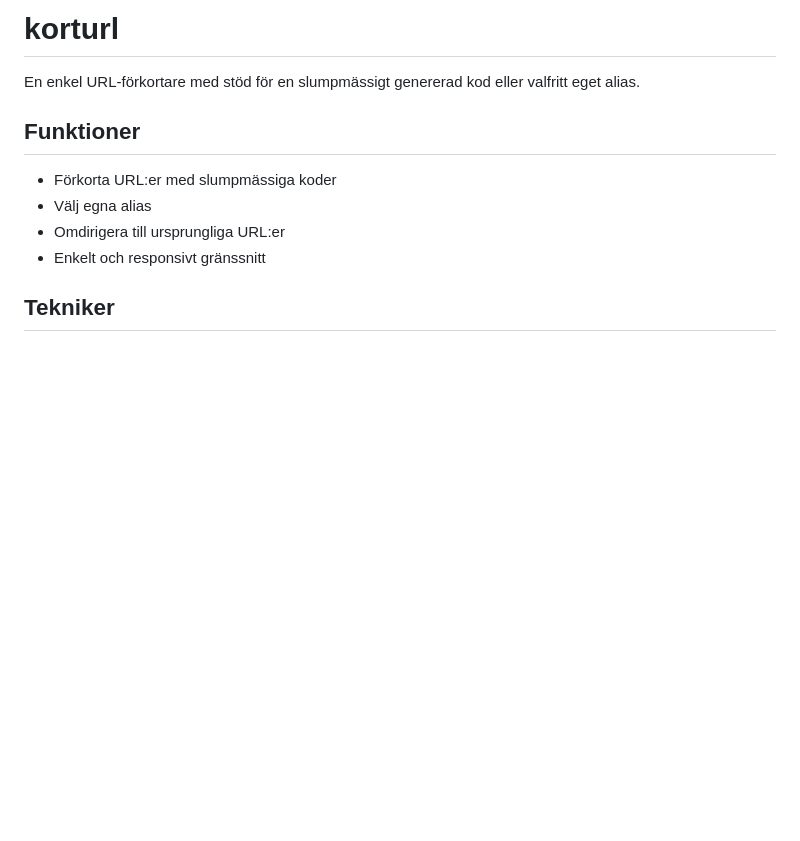
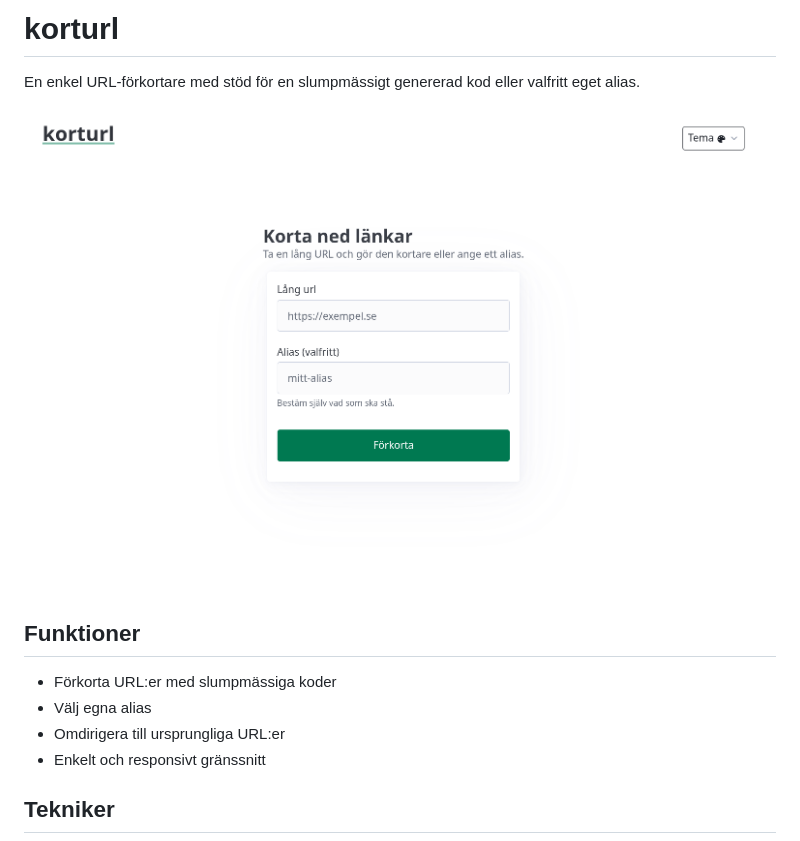
Before and after one commit to N30A/korturl, a Markdown page: README.md, the part around the change. Drawn GitHub-style; pictures changed too: assets/screenshot.png (added); blank space fills up the shorter version.

Commit message:
feat: add screenshot for readme

```diff
--- a/README.md
+++ b/README.md
@@ -1,6 +1,8 @@
 # korturl
 
 En enkel URL-förkortare med stöd för en slumpmässigt genererad kod eller valfritt eget alias.
+
+![Skärmdump av korturl](assets/screenshot.png)
 
 ## Funktioner
 
```
